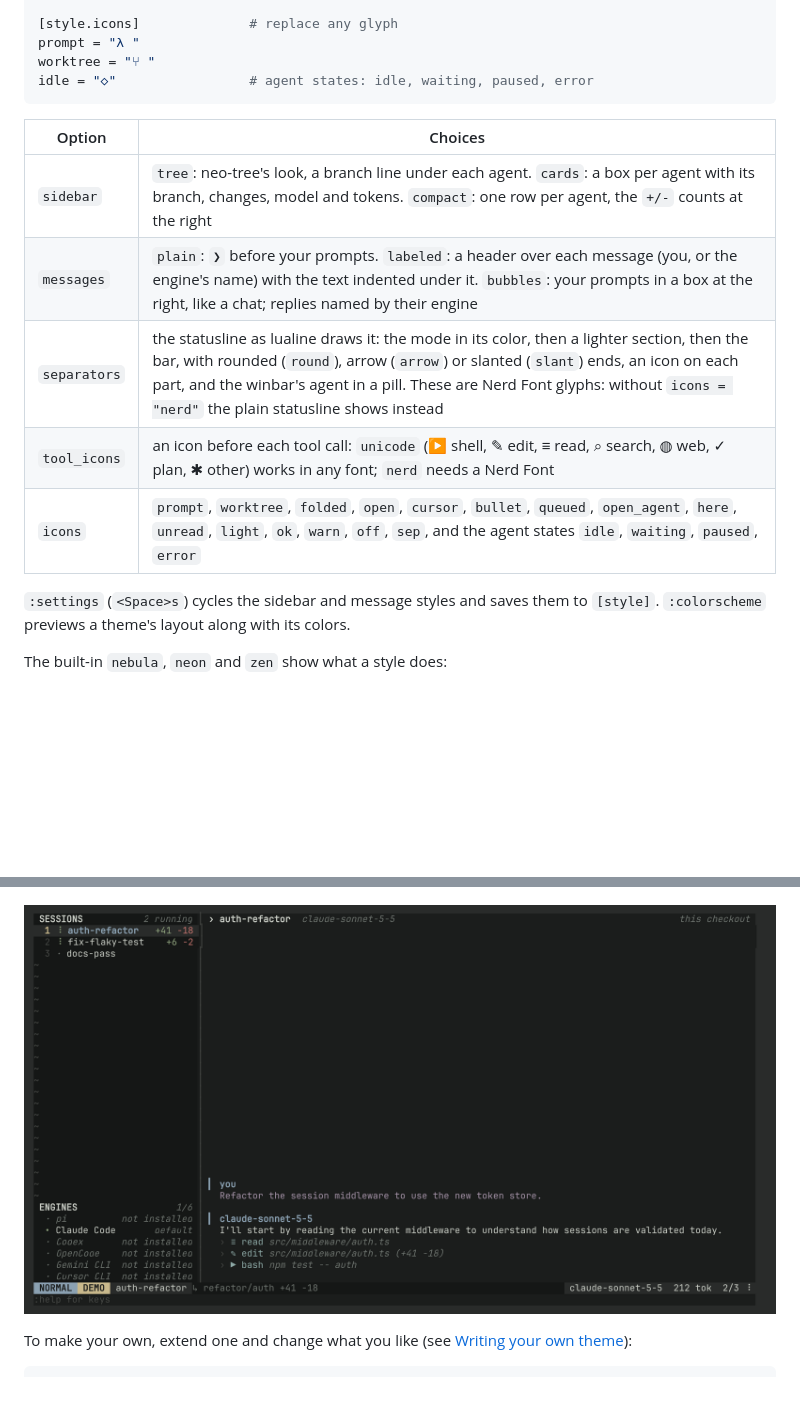
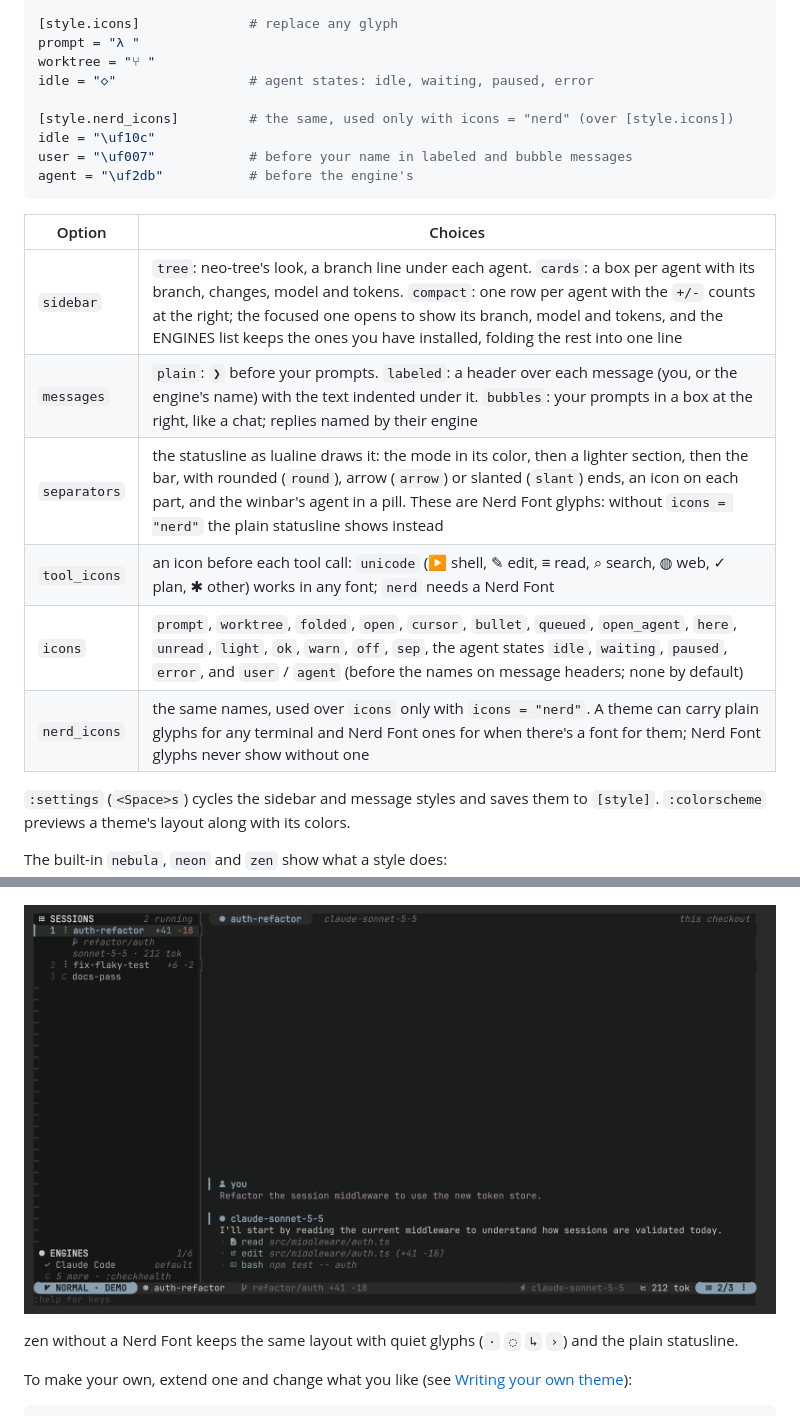
Before and after one commit to Kidyoh/vigent, a Markdown page: docs/themes.md, 2 parts joined by grey strips. GitHub-like rendering; pictures changed too: docs/screenshots/theme-zen.png; blank space fills up the shorter version.

````diff
--- a/docs/themes.md
+++ b/docs/themes.md
@@ -54,15 +54,21 @@ separators = "round"       # none (default), round, arrow, slant: lualine-style
 prompt = "λ "
 worktree = "⑂ "
 idle = "◇"                 # agent states: idle, waiting, paused, error
+
+[style.nerd_icons]         # the same, used only with icons = "nerd" (over [style.icons])
+idle = "\uf10c"
+user = "\uf007"            # before your name in labeled and bubble messages
+agent = "\uf2db"           # before the engine's
 ```
 
 | Option | Choices |
 |---|---|
-| `sidebar` | `tree`: neo-tree's look, a branch line under each agent. `cards`: a box per agent with its branch, changes, model and tokens. `compact`: one row per agent, the `+/-` counts at the right |
+| `sidebar` | `tree`: neo-tree's look, a branch line under each agent. `cards`: a box per agent with its branch, changes, model and tokens. `compact`: one row per agent with the `+/-` counts at the right; the focused one opens to show its branch, model and tokens, and the ENGINES list keeps the ones you have installed, folding the rest into one line |
 | `messages` | `plain`: `❯` before your prompts. `labeled`: a header over each message (you, or the engine's name) with the text indented under it. `bubbles`: your prompts in a box at the right, like a chat; replies named by their engine |
 | `separators` | the statusline as lualine draws it: the mode in its color, then a lighter section, then the bar, with rounded (`round`), arrow (`arrow`) or slanted (`slant`) ends, an icon on each part, and the winbar's agent in a pill. These are Nerd Font glyphs: without `icons = "nerd"` the plain statusline shows instead |
 | `tool_icons` | an icon before each tool call: `unicode` (▶ shell, ✎ edit, ≡ read, ⌕ search, ◍ web, ✓ plan, ✱ other) works in any font; `nerd` needs a Nerd Font |
-| `icons` | `prompt`, `worktree`, `folded`, `open`, `cursor`, `bullet`, `queued`, `open_agent`, `here`, `unread`, `light`, `ok`, `warn`, `off`, `sep`, and the agent states `idle`, `waiting`, `paused`, `error` |
+| `icons` | `prompt`, `worktree`, `folded`, `open`, `cursor`, `bullet`, `queued`, `open_agent`, `here`, `unread`, `light`, `ok`, `warn`, `off`, `sep`, the agent states `idle`, `waiting`, `paused`, `error`, and `user` / `agent` (before the names on message headers; none by default) |
+| `nerd_icons` | the same names, used over `icons` only with `icons = "nerd"`. A theme can carry plain glyphs for any terminal and Nerd Font ones for when there's a font for them; Nerd Font glyphs never show without one |
 
 `:settings` (`<Space>s`) cycles the sidebar and message styles and saves them to `[style]`. `:colorscheme` previews a theme's layout along with its colors.
 
@@ -72,7 +78,9 @@ The built-in `nebula`, `neon` and `zen` show what a style does:
 
 ![neon: a card per agent, your prompt in a chat bubble, unicode tool icons](screenshots/theme-neon.png)
 
-![zen: one row per agent, a header over each message, quiet glyphs](screenshots/theme-zen.png)
+![zen with a Nerd Font: one row per agent (the focused one open), icons on states, branches, tools and message headers, a rounded statusline](screenshots/theme-zen.png)
+
+zen without a Nerd Font keeps the same layout with quiet glyphs (`·` `◌` `↳` `›`) and the plain statusline.
 
 To make your own, extend one and change what you like (see [Writing your own theme](#writing-your-own-theme)):
 
````
Also changed, not shown: README.md (+1 -1 lines), 6 other files.
